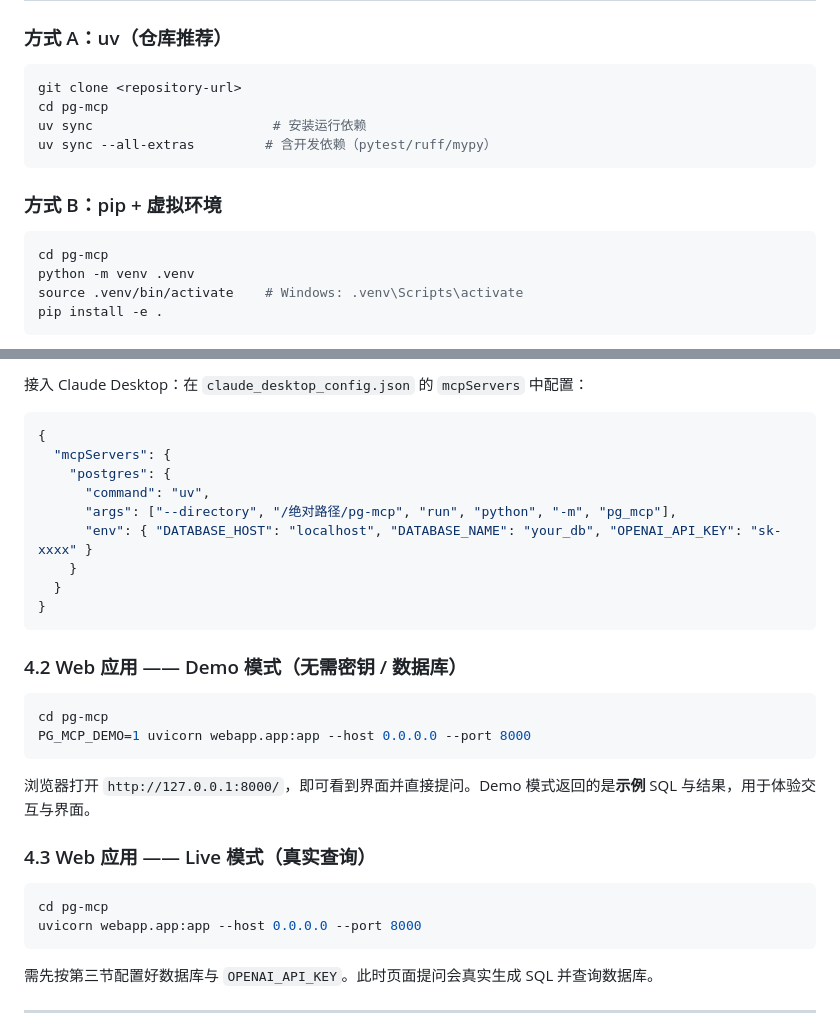
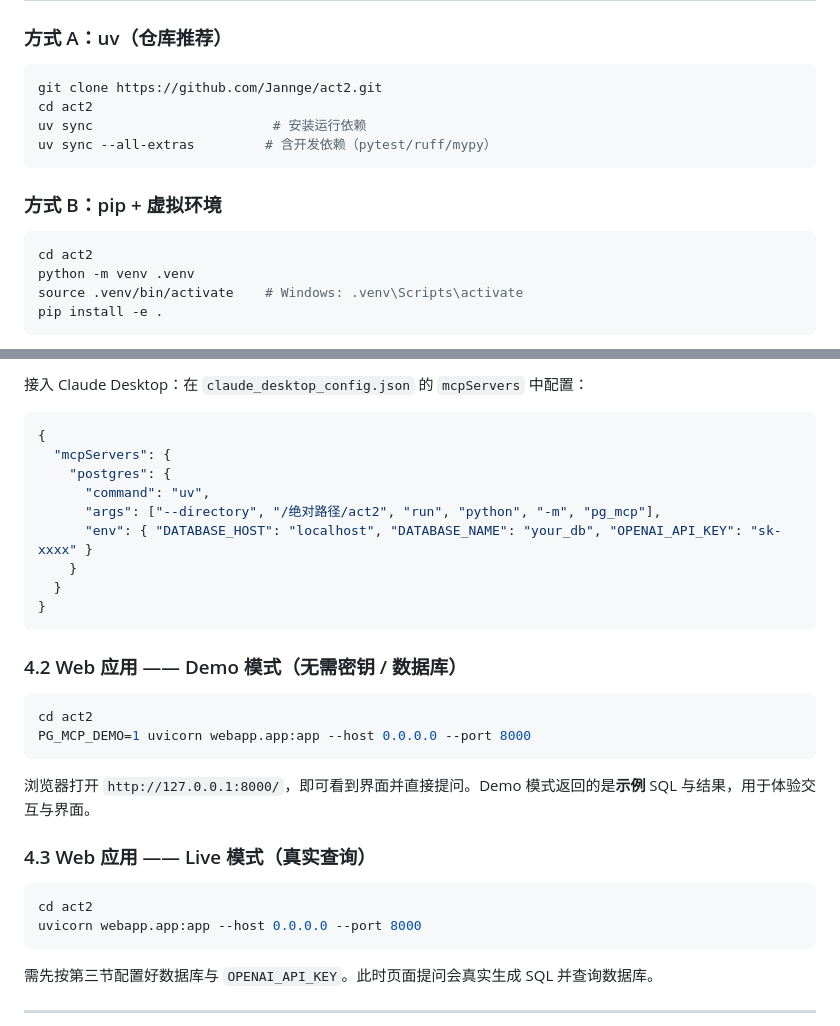
Before and after one commit to Jannge/act2, a Markdown page: docs/PRODUCT_MANUAL.md, 2 parts joined by grey strips. Rendered like a GitHub page.

````diff
--- a/docs/PRODUCT_MANUAL.md
+++ b/docs/PRODUCT_MANUAL.md
@@ -25,15 +25,15 @@
 
 ### 方式 A：uv（仓库推荐）
 ```bash
-git clone <repository-url>
-cd pg-mcp
+git clone https://github.com/Jannge/act2.git
+cd act2
 uv sync                       # 安装运行依赖
 uv sync --all-extras         # 含开发依赖（pytest/ruff/mypy）
 ```
 
 ### 方式 B：pip + 虚拟环境
 ```bash
-cd pg-mcp
+cd act2
 python -m venv .venv
 source .venv/bin/activate    # Windows: .venv\Scripts\activate
 pip install -e .
@@ -106,7 +106,7 @@ python -m pg_mcp
   "mcpServers": {
     "postgres": {
       "command": "uv",
-      "args": ["--directory", "/绝对路径/pg-mcp", "run", "python", "-m", "pg_mcp"],
+      "args": ["--directory", "/绝对路径/act2", "run", "python", "-m", "pg_mcp"],
       "env": { "DATABASE_HOST": "localhost", "DATABASE_NAME": "your_db", "OPENAI_API_KEY": "sk-xxxx" }
     }
   }
@@ -115,14 +115,14 @@ python -m pg_mcp
 
 ### 4.2 Web 应用 —— Demo 模式（无需密钥 / 数据库）
 ```bash
-cd pg-mcp
+cd act2
 PG_MCP_DEMO=1 uvicorn webapp.app:app --host 0.0.0.0 --port 8000
 ```
 浏览器打开 `http://127.0.0.1:8000/`，即可看到界面并直接提问。Demo 模式返回的是**示例** SQL 与结果，用于体验交互与界面。
 
 ### 4.3 Web 应用 —— Live 模式（真实查询）
 ```bash
-cd pg-mcp
+cd act2
 uvicorn webapp.app:app --host 0.0.0.0 --port 8000
 ```
 需先按第三节配置好数据库与 `OPENAI_API_KEY`。此时页面提问会真实生成 SQL 并查询数据库。
````
Also changed, not shown: QUICKSTART.md (+2 -2 lines), README.md (+8 -6 lines).
